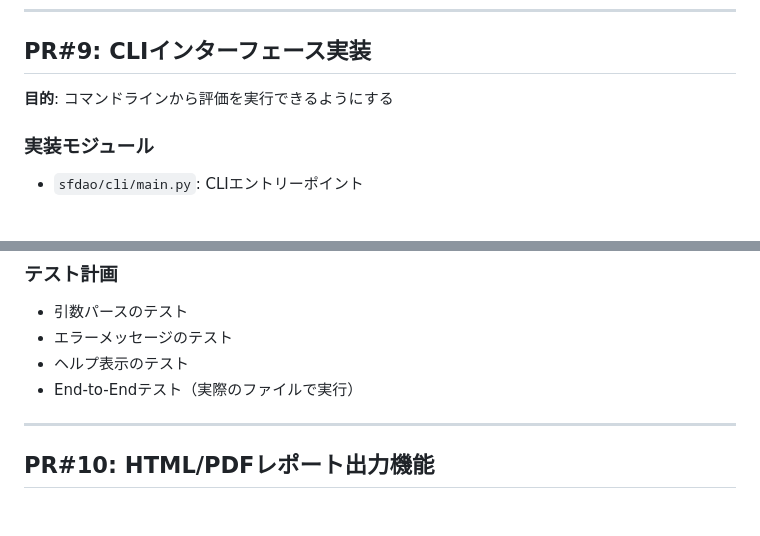
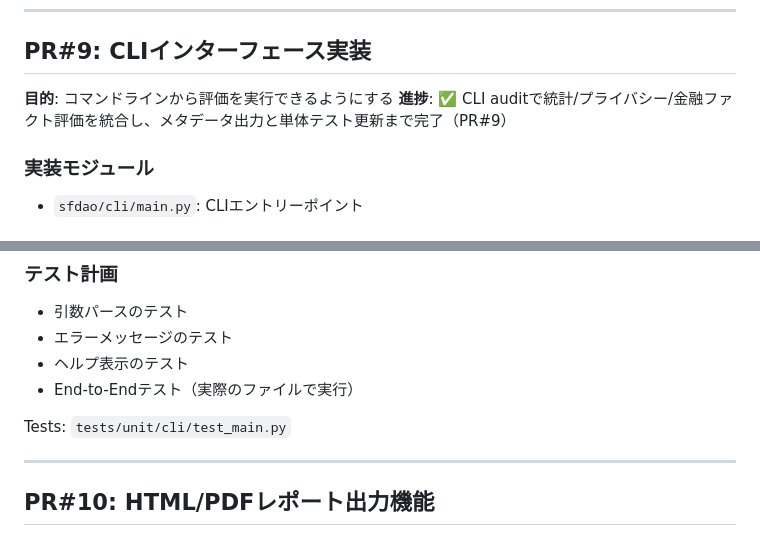
Before and after one commit to takurot/sfdao, a Markdown page: prompt/PLAN.md, 2 parts joined by grey strips. GitHub-like rendering; blank space fills up the shorter version.

```diff
--- a/prompt/PLAN.md
+++ b/prompt/PLAN.md
@@ -687,6 +687,7 @@ def test_composite_score_calculation():
 ## PR#9: CLIインターフェース実装
 
 **目的**: コマンドラインから評価を実行できるようにする
+**進捗**: ✅ CLI auditで統計/プライバシー/金融ファクト評価を統合し、メタデータ出力と単体テスト更新まで完了（PR#9）
 
 ### 実装モジュール
 
@@ -733,6 +734,8 @@ def test_parse_basic_arguments():
 - エラーメッセージのテスト
 - ヘルプ表示のテスト
 - End-to-Endテスト（実際のファイルで実行）
+
+Tests: `tests/unit/cli/test_main.py`
 
 ---
 
```
Also changed, not shown: prompt/SPEC.md (+16 -2 lines).
